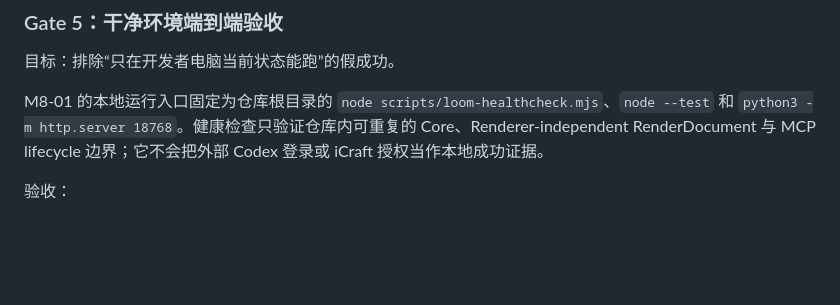
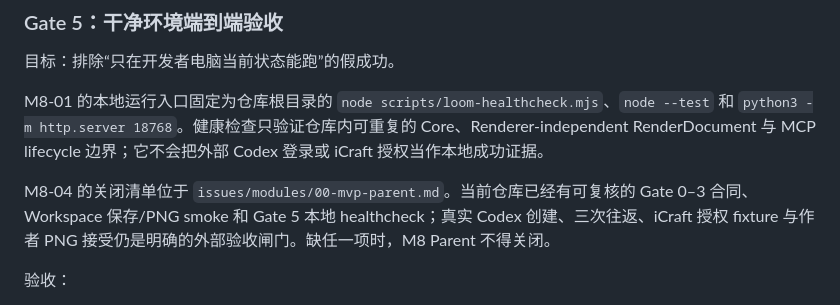
Before and after one commit to Gazerrr03/loom, a Markdown page: AI Native 3D Diagram Workspace MVP 实施计划文档.md, the part around the change. GitHub-like rendering; blank space fills up the shorter version.

```diff
--- a/AI Native 3D Diagram Workspace MVP 实施计划文档.md
+++ b/AI Native 3D Diagram Workspace MVP 实施计划文档.md
@@ -215,6 +215,8 @@ P0 能力：
 
 M8-01 的本地运行入口固定为仓库根目录的 `node scripts/loom-healthcheck.mjs`、`node --test` 和 `python3 -m http.server 18768`。健康检查只验证仓库内可重复的 Core、Renderer-independent RenderDocument 与 MCP lifecycle 边界；它不会把外部 Codex 登录或 iCraft 授权当作本地成功证据。
 
+M8-04 的关闭清单位于 `issues/modules/00-mvp-parent.md`。当前仓库已经有可复核的 Gate 0–3 合同、Workspace 保存/PNG smoke 和 Gate 5 本地 healthcheck；真实 Codex 创建、三次往返、iCraft 授权 fixture 与作者 PNG 接受仍是明确的外部验收闸门。缺任一项时，M8 Parent 不得关闭。
+
 验收：
 
 - 从干净安装启动 Core、Workspace 和 MCP。
```
Also changed, not shown: issues/modules/00-mvp-parent.md (+19 -0 lines).
